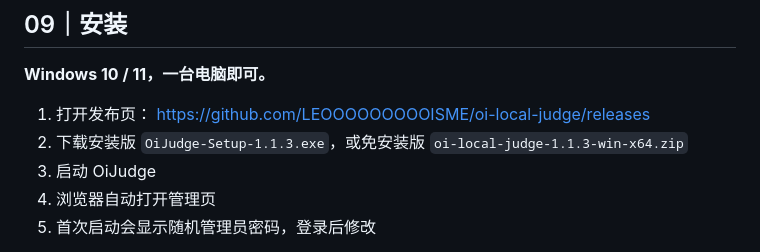
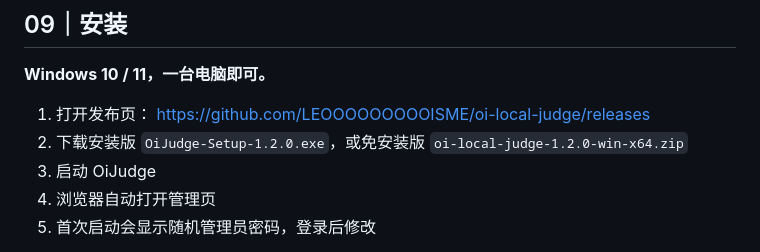
Before and after one commit to LEOOOOOOOOOISME/oi-local-judge, a Markdown page: showcase.md, the part around the change. GitHub-like rendering.

```diff
--- a/showcase.md
+++ b/showcase.md
@@ -175,7 +175,7 @@ OiJudge 把这条线往后延伸了一大截：
 
 1. 打开发布页：
    <https://github.com/LEOOOOOOOOOISME/oi-local-judge/releases>
-2. 下载安装版 `OiJudge-Setup-1.1.3.exe`，或免安装版 `oi-local-judge-1.1.3-win-x64.zip`
+2. 下载安装版 `OiJudge-Setup-1.2.0.exe`，或免安装版 `oi-local-judge-1.2.0-win-x64.zip`
 3. 启动 OiJudge
 4. 浏览器自动打开管理页
 5. 首次启动会显示随机管理员密码，登录后修改
```
Also changed, not shown: docs/assets/screenshots/promo-contact-sheet.jpg, docs/assets/showcase-cover.png, 3 other files.
